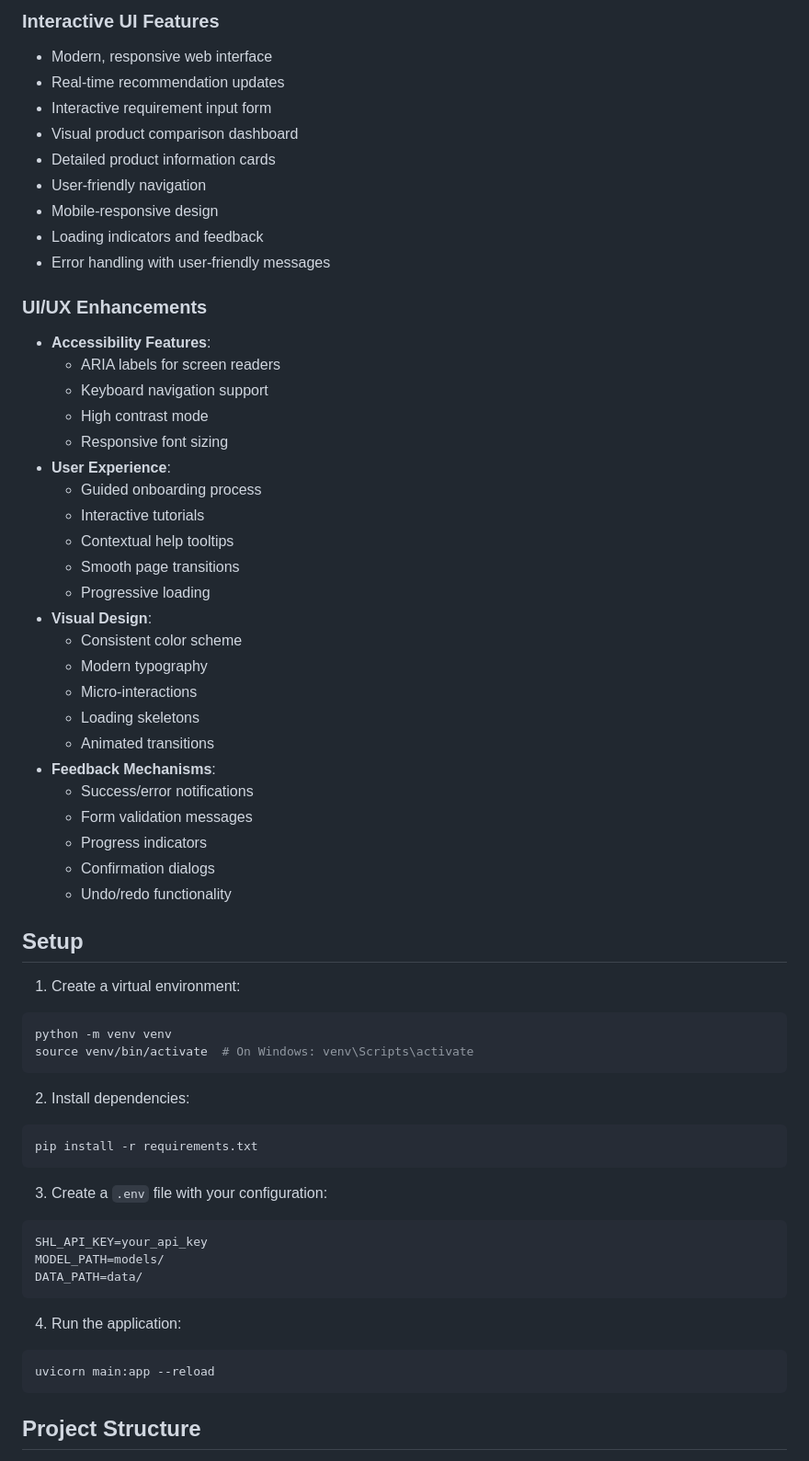
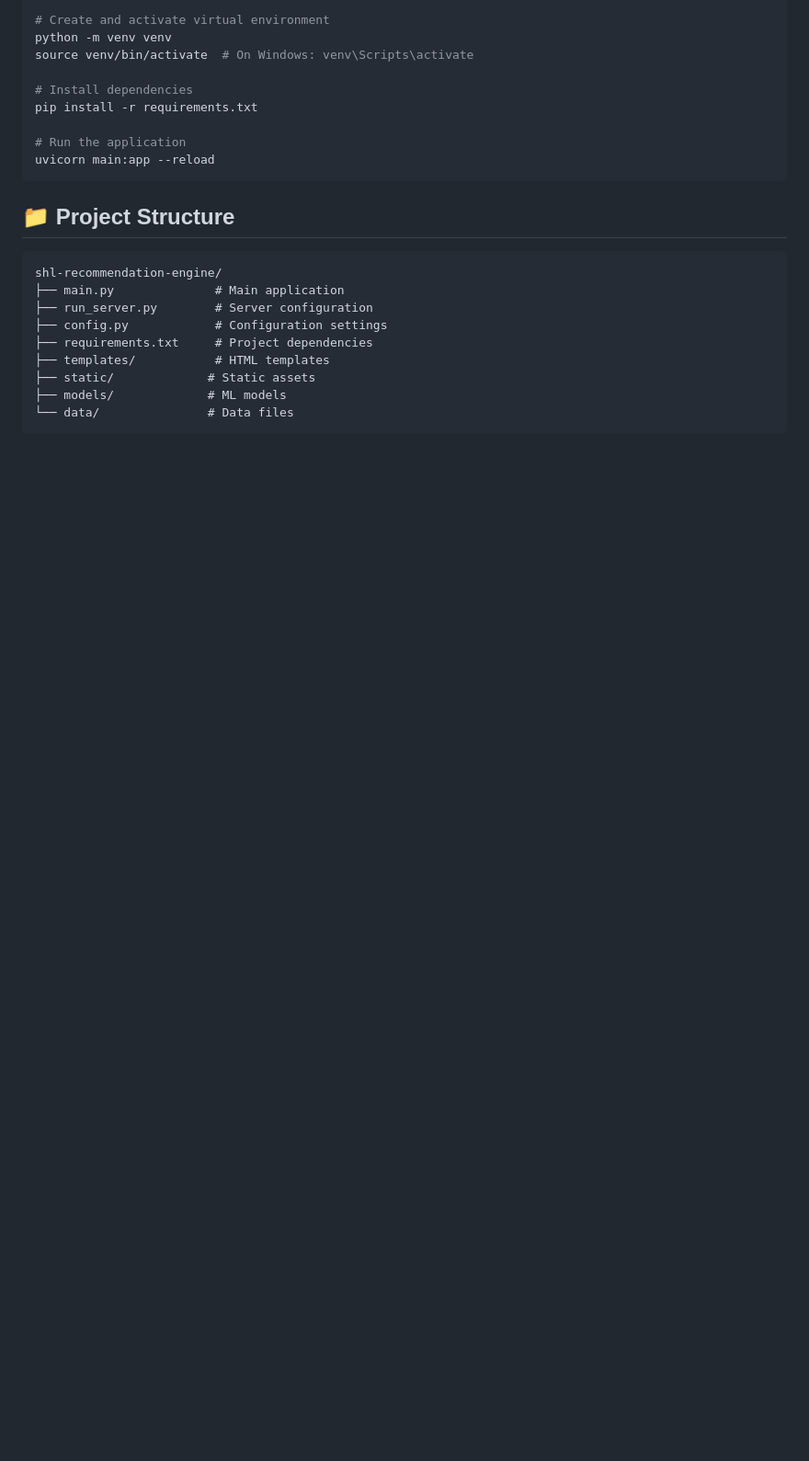
Before and after one commit to sabhi728/SHL-Assessment-Recommendation-Engine, a Markdown page: README.md, the part around one of its changes. Shown at 92% size. Rendered like a GitHub page; blank space fills up the shorter version.

````diff
--- a/README.md
+++ b/README.md
@@ -40,64 +64,25 @@ This project implements a recommendation engine for SHL assessments using machin
 
-### Interactive UI Features
-- Modern, responsive web interface
-- Real-time recommendation updates
-- Interactive requirement input form
-- Visual product comparison dashboard
-- Detailed product information cards
-- User-friendly navigation
-- Mobile-responsive design
-- Loading indicators and feedback
-- Error handling with user-friendly messages
-
-### UI/UX Enhancements
-- **Accessibility Features**:
-  - ARIA labels for screen readers
-  - Keyboard navigation support
-  - High contrast mode
-  - Responsive font sizing
-- **User Experience**:
-  - Guided onboarding process
-  - Interactive tutorials
-  - Contextual help tooltips
-  - Smooth page transitions
-  - Progressive loading
-- **Visual Design**:
-  - Consistent color scheme
-  - Modern typography
-  - Micro-interactions
-  - Loading skeletons
-  - Animated transitions
-- **Feedback Mechanisms**:
-  - Success/error notifications
-  - Form validation messages
-  - Progress indicators
-  - Confirmation dialogs
-  - Undo/redo functionality
-
-## Setup
-
-1. Create a virtual environment:
-```bash
+# Create and activate virtual environment
 python -m venv venv
 source venv/bin/activate  # On Windows: venv\Scripts\activate
-```
 
-2. Install dependencies:
-```bash
+# Install dependencies
 pip install -r requirements.txt
-```
 
-3. Create a `.env` file with your configuration:
-```
-SHL_API_KEY=your_api_key
-MODEL_PATH=models/
-DATA_PATH=data/
-```
-
-4. Run the application:
-```bash
+# Run the application
 uvicorn main:app --reload
 ```
 
-## Project Structure
+## 📁 Project Structure
+```
+shl-recommendation-engine/
+├── main.py              # Main application
+├── run_server.py        # Server configuration
+├── config.py            # Configuration settings
+├── requirements.txt     # Project dependencies
+├── templates/           # HTML templates
+├── static/             # Static assets
+├── models/             # ML models
+└── data/               # Data files
+```
 
````
Also changed, not shown: other parts of README.md (+90 -98 lines).
